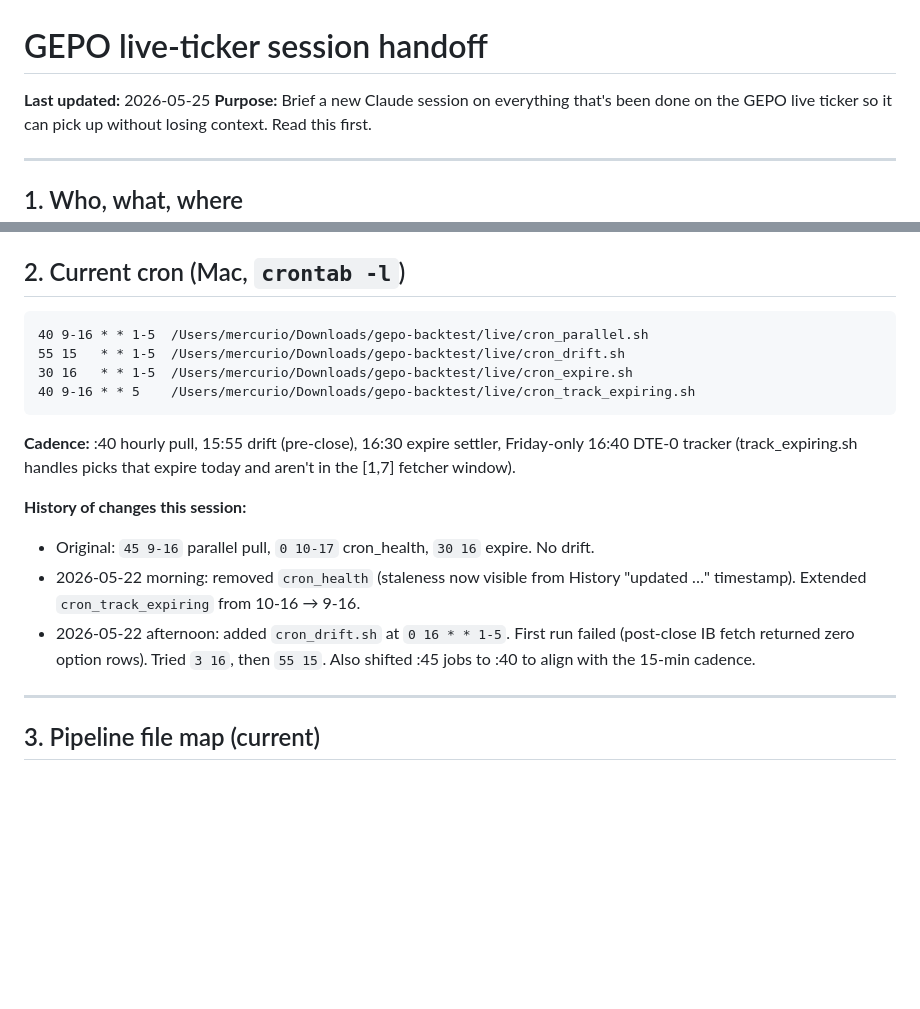
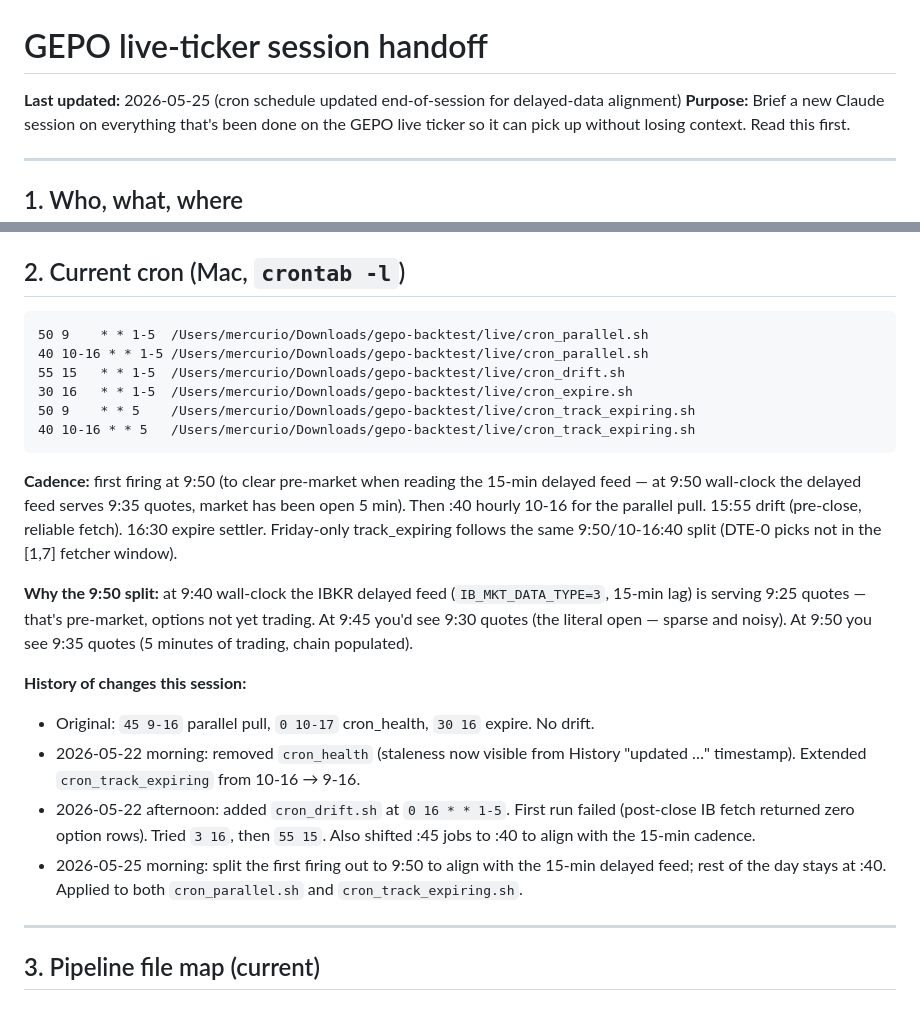
Before and after one commit to pjmercuri0/gepo-backtest, a Markdown page: SESSION_HANDOFF.md, 2 parts joined by grey strips. Rendered like a GitHub page; blank space fills up the shorter version.

Commit message:
Update SESSION_HANDOFF cron section: 9:50 first firing
At 9:40 wall-clock the IBKR 15-min delayed feed serves 9:25 quotes
(pre-market, options not yet trading). Split the first firing out to
9:50 (sees 9:35 quotes) so the morning pull actually has data. Rest of
the day stays at :40. Applied to both cron_parallel.sh and the Friday-
only cron_track_expiring.sh.

````diff
--- a/SESSION_HANDOFF.md
+++ b/SESSION_HANDOFF.md
@@ -1,6 +1,6 @@
 # GEPO live-ticker session handoff
 
-**Last updated:** 2026-05-25
+**Last updated:** 2026-05-25 (cron schedule updated end-of-session for delayed-data alignment)
 **Purpose:** Brief a new Claude session on everything that's been done on the GEPO live ticker so it can pick up without losing context. Read this first.
 
 ---
@@ -18,18 +18,23 @@
 ## 2. Current cron (Mac, `crontab -l`)
 
 ```
-40 9-16 * * 1-5  /Users/mercurio/Downloads/gepo-backtest/live/cron_parallel.sh
+50 9    * * 1-5  /Users/mercurio/Downloads/gepo-backtest/live/cron_parallel.sh
+40 10-16 * * 1-5 /Users/mercurio/Downloads/gepo-backtest/live/cron_parallel.sh
 55 15   * * 1-5  /Users/mercurio/Downloads/gepo-backtest/live/cron_drift.sh
 30 16   * * 1-5  /Users/mercurio/Downloads/gepo-backtest/live/cron_expire.sh
-40 9-16 * * 5    /Users/mercurio/Downloads/gepo-backtest/live/cron_track_expiring.sh
+50 9    * * 5    /Users/mercurio/Downloads/gepo-backtest/live/cron_track_expiring.sh
+40 10-16 * * 5   /Users/mercurio/Downloads/gepo-backtest/live/cron_track_expiring.sh
 ```
 
-**Cadence:** :40 hourly pull, 15:55 drift (pre-close), 16:30 expire settler, Friday-only 16:40 DTE-0 tracker (track_expiring.sh handles picks that expire today and aren't in the [1,7] fetcher window).
+**Cadence:** first firing at 9:50 (to clear pre-market when reading the 15-min delayed feed — at 9:50 wall-clock the delayed feed serves 9:35 quotes, market has been open 5 min). Then :40 hourly 10-16 for the parallel pull. 15:55 drift (pre-close, reliable fetch). 16:30 expire settler. Friday-only track_expiring follows the same 9:50/10-16:40 split (DTE-0 picks not in the [1,7] fetcher window).
+
+**Why the 9:50 split:** at 9:40 wall-clock the IBKR delayed feed (`IB_MKT_DATA_TYPE=3`, 15-min lag) is serving 9:25 quotes — that's pre-market, options not yet trading. At 9:45 you'd see 9:30 quotes (the literal open — sparse and noisy). At 9:50 you see 9:35 quotes (5 minutes of trading, chain populated).
 
 **History of changes this session:**
 - Original: `45 9-16` parallel pull, `0 10-17` cron_health, `30 16` expire. No drift.
 - 2026-05-22 morning: removed `cron_health` (staleness now visible from History "updated …" timestamp). Extended `cron_track_expiring` from 10-16 → 9-16.
 - 2026-05-22 afternoon: added `cron_drift.sh` at `0 16 * * 1-5`. First run failed (post-close IB fetch returned zero option rows). Tried `3 16`, then `55 15`. Also shifted :45 jobs to :40 to align with the 15-min cadence.
+- 2026-05-25 morning: split the first firing out to 9:50 to align with the 15-min delayed feed; rest of the day stays at :40. Applied to both `cron_parallel.sh` and `cron_track_expiring.sh`.
 
 ---
 
````
